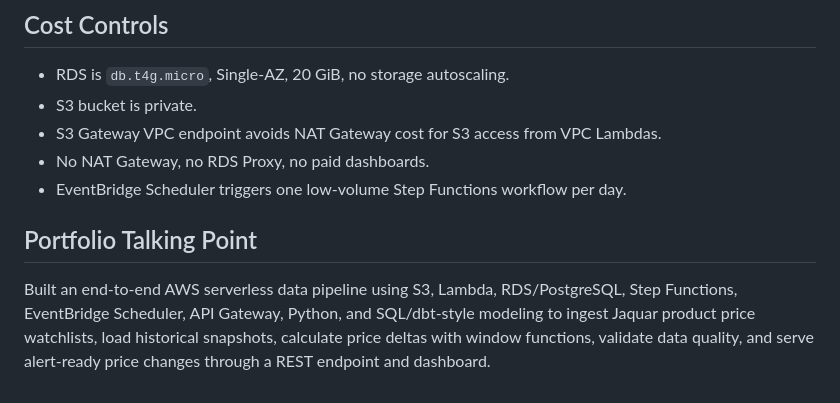
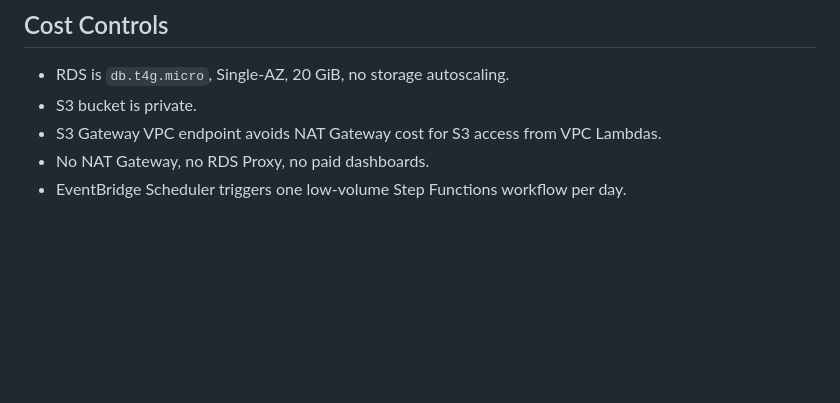
Before and after one commit to kartikey-vyas-DS/jaquar-price-pulse, a Markdown page: README.md, the part around the change. Rendered like a GitHub page; blank space fills up the shorter version.

Commit message:
Update README to simplify portfolio section
Removed detailed description of the portfolio talking point from the README.

```diff
--- a/README.md
+++ b/README.md
@@ -152,7 +152,3 @@ flowchart LR
 - S3 Gateway VPC endpoint avoids NAT Gateway cost for S3 access from VPC Lambdas.
 - No NAT Gateway, no RDS Proxy, no paid dashboards.
 - EventBridge Scheduler triggers one low-volume Step Functions workflow per day.
-
-## Portfolio Talking Point
-
-Built an end-to-end AWS serverless data pipeline using S3, Lambda, RDS/PostgreSQL, Step Functions, EventBridge Scheduler, API Gateway, Python, and SQL/dbt-style modeling to ingest Jaquar product price watchlists, load historical snapshots, calculate price deltas with window functions, validate data quality, and serve alert-ready price changes through a REST endpoint and dashboard.
```
